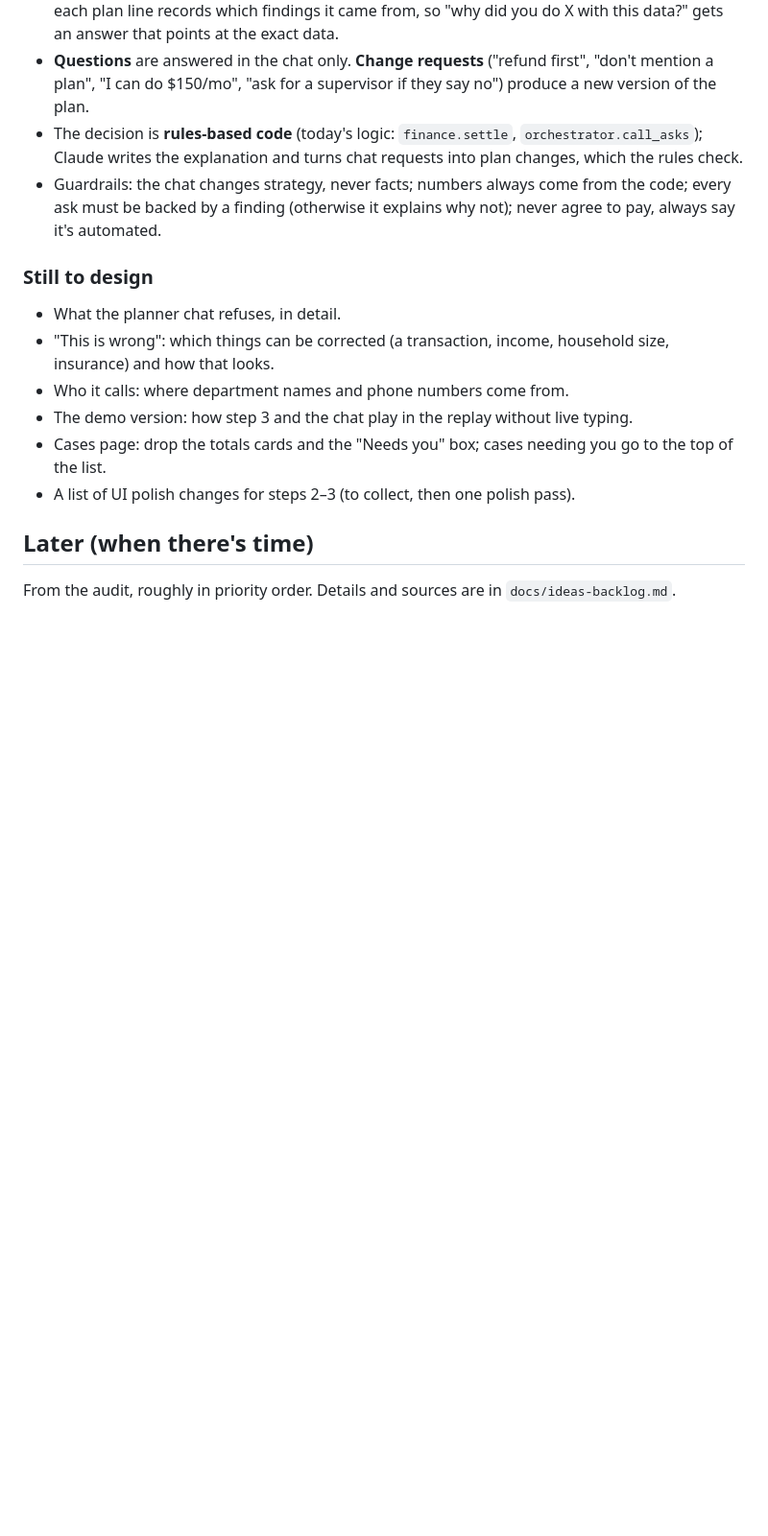
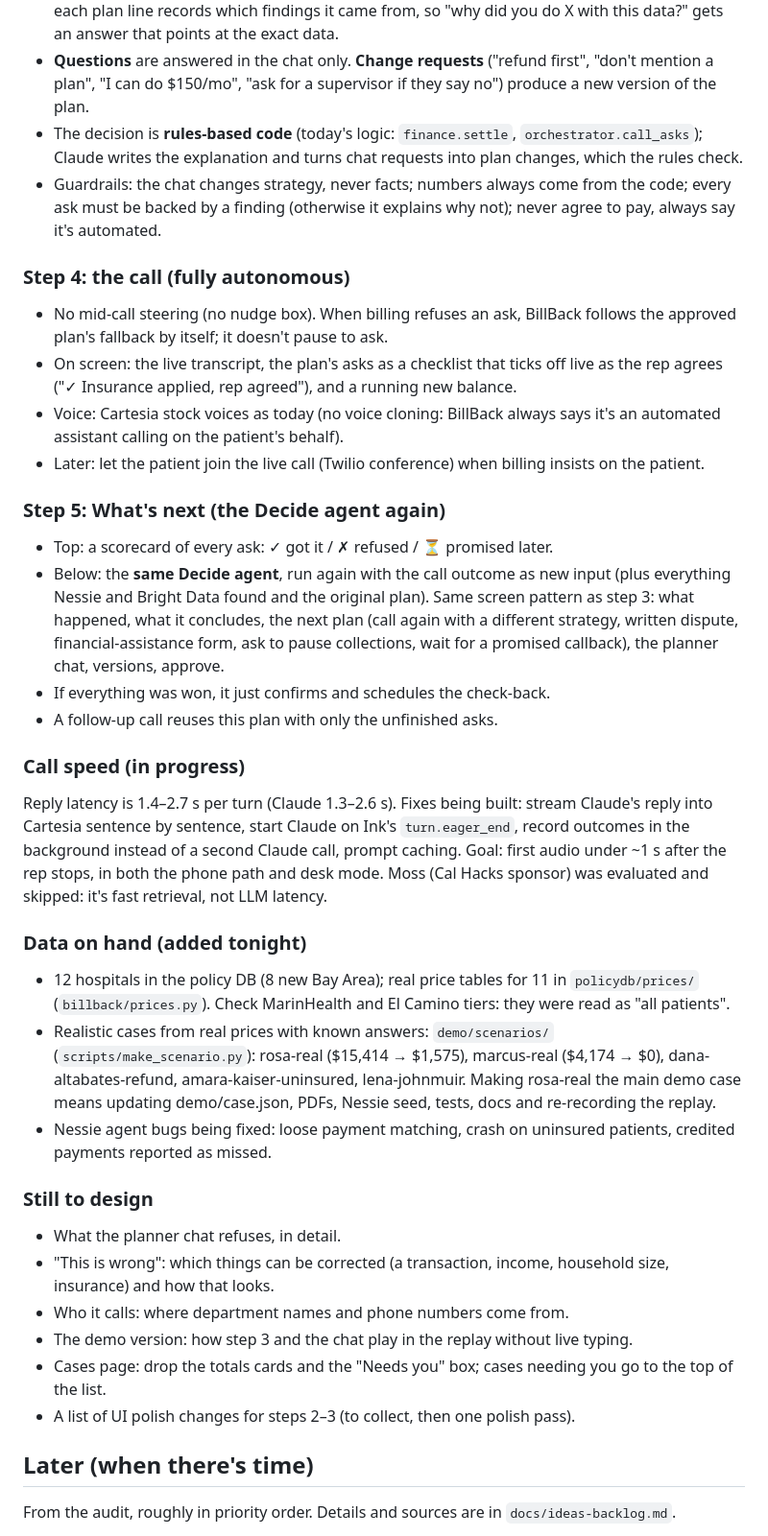
Before and after one commit to gsonntag/calhacks, a Markdown page: docs/PLAN.md, the part around the change. Shown at 96% size. Drawn GitHub-style; blank space fills up the shorter version.

Commit message:
Plan: call and What's-next design, call speed, new data and Nessie bug fixes

```diff
--- a/docs/PLAN.md
+++ b/docs/PLAN.md
@@ -102,6 +102,41 @@ Users don't know what "Nessie" or "Bright Data" are, so they never have to pick
 - Guardrails: the chat changes strategy, never facts; numbers always come from the code; every ask must be
   backed by a finding (otherwise it explains why not); never agree to pay, always say it's automated.
 
+### Step 4: the call (fully autonomous)
+- No mid-call steering (no nudge box). When billing refuses an ask, BillBack follows the approved plan's
+  fallback by itself; it doesn't pause to ask.
+- On screen: the live transcript, the plan's asks as a checklist that ticks off live as the rep agrees
+  ("✓ Insurance applied, rep agreed"), and a running new balance.
+- Voice: Cartesia stock voices as today (no voice cloning: BillBack always says it's an automated assistant
+  calling on the patient's behalf).
+- Later: let the patient join the live call (Twilio conference) when billing insists on the patient.
+
+### Step 5: What's next (the Decide agent again)
+- Top: a scorecard of every ask: ✓ got it / ✗ refused / ⏳ promised later.
+- Below: the **same Decide agent**, run again with the call outcome as new input (plus everything Nessie and
+  Bright Data found and the original plan). Same screen pattern as step 3: what happened, what it concludes,
+  the next plan (call again with a different strategy, written dispute, financial-assistance form, ask to
+  pause collections, wait for a promised callback), the planner chat, versions, approve.
+- If everything was won, it just confirms and schedules the check-back.
+- A follow-up call reuses this plan with only the unfinished asks.
+
+### Call speed (in progress)
+Reply latency is 1.4–2.7 s per turn (Claude 1.3–2.6 s). Fixes being built: stream Claude's reply into
+Cartesia sentence by sentence, start Claude on Ink's `turn.eager_end`, record outcomes in the background
+instead of a second Claude call, prompt caching. Goal: first audio under ~1 s after the rep stops, in both
+the phone path and desk mode. Moss (Cal Hacks sponsor) was evaluated and skipped: it's fast retrieval, not
+LLM latency.
+
+### Data on hand (added tonight)
+- 12 hospitals in the policy DB (8 new Bay Area); real price tables for 11 in `policydb/prices/`
+  (`billback/prices.py`). Check MarinHealth and El Camino tiers: they were read as "all patients".
+- Realistic cases from real prices with known answers: `demo/scenarios/` (`scripts/make_scenario.py`):
+  rosa-real ($15,414 → $1,575), marcus-real ($4,174 → $0), dana-altabates-refund, amara-kaiser-uninsured,
+  lena-johnmuir. Making rosa-real the main demo case means updating demo/case.json, PDFs, Nessie seed, tests,
+  docs and re-recording the replay.
+- Nessie agent bugs being fixed: loose payment matching, crash on uninsured patients, credited payments
+  reported as missed.
+
 ### Still to design
 - What the planner chat refuses, in detail.
 - "This is wrong": which things can be corrected (a transaction, income, household size, insurance) and
```
